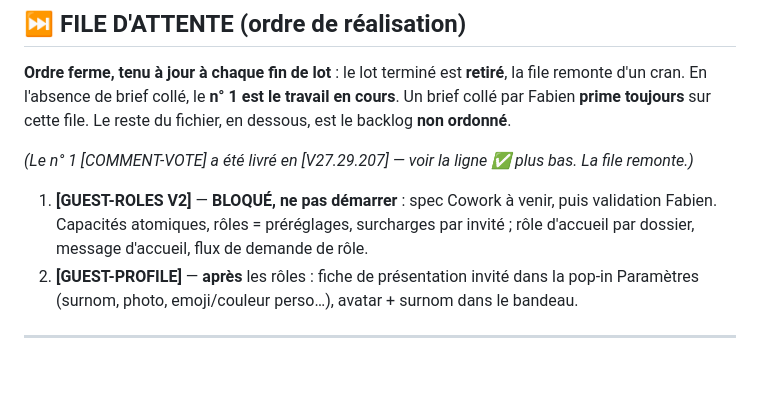
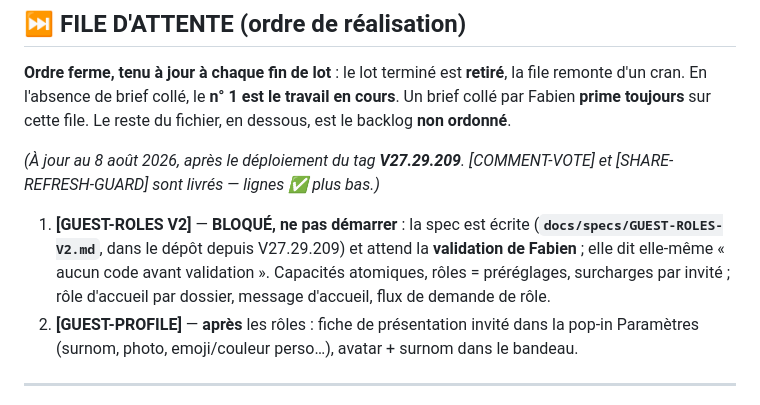
Before and after one commit to FabienUhart/dash_project, a Markdown page: IDEAS.md, the part around the change. Drawn GitHub-style; blank space fills up the shorter version.

Commit message:
chore(backlog): file d'attente à jour après le déploiement V27.29.209
Co-Authored-By: Claude Opus 5 (1M context) <noreply@anthropic.com>

```diff
--- a/IDEAS.md
+++ b/IDEAS.md
@@ -12,9 +12,9 @@ Backlog d'idées pour le dashboard, par ordre approximatif d'intérêt/effort.
 
 **Ordre ferme, tenu à jour à chaque fin de lot** : le lot terminé est **retiré**, la file remonte d'un cran. En l'absence de brief collé, le **n° 1 est le travail en cours**. Un brief collé par Fabien **prime toujours** sur cette file. Le reste du fichier, en dessous, est le backlog **non ordonné**.
 
-_(Le n° 1 [COMMENT-VOTE] a été livré en [V27.29.207] — voir la ligne ✅ plus bas. La file remonte.)_
+_(À jour au 8 août 2026, après le déploiement du tag **V27.29.209**. [COMMENT-VOTE] et [SHARE-REFRESH-GUARD] sont livrés — lignes ✅ plus bas.)_
 
-1. **[GUEST-ROLES V2]** — **BLOQUÉ, ne pas démarrer** : spec Cowork à venir, puis validation Fabien. Capacités atomiques, rôles = préréglages, surcharges par invité ; rôle d'accueil par dossier, message d'accueil, flux de demande de rôle.
+1. **[GUEST-ROLES V2]** — **BLOQUÉ, ne pas démarrer** : la spec est écrite (**`docs/specs/GUEST-ROLES-V2.md`**, dans le dépôt depuis V27.29.209) et attend la **validation de Fabien** ; elle dit elle-même « aucun code avant validation ». Capacités atomiques, rôles = préréglages, surcharges par invité ; rôle d'accueil par dossier, message d'accueil, flux de demande de rôle.
 2. **[GUEST-PROFILE]** — **après** les rôles : fiche de présentation invité dans la pop-in Paramètres (surnom, photo, emoji/couleur perso…), avatar + surnom dans le bandeau.
 
 ---
```
